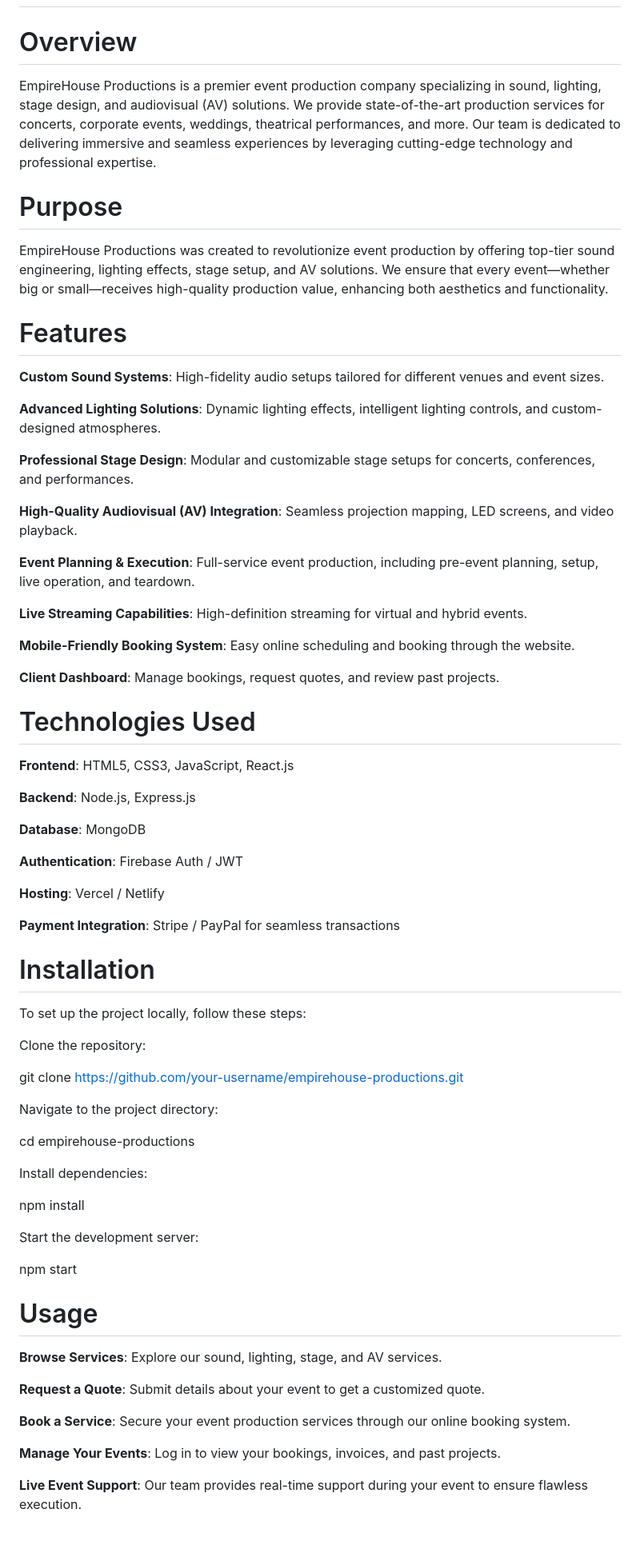
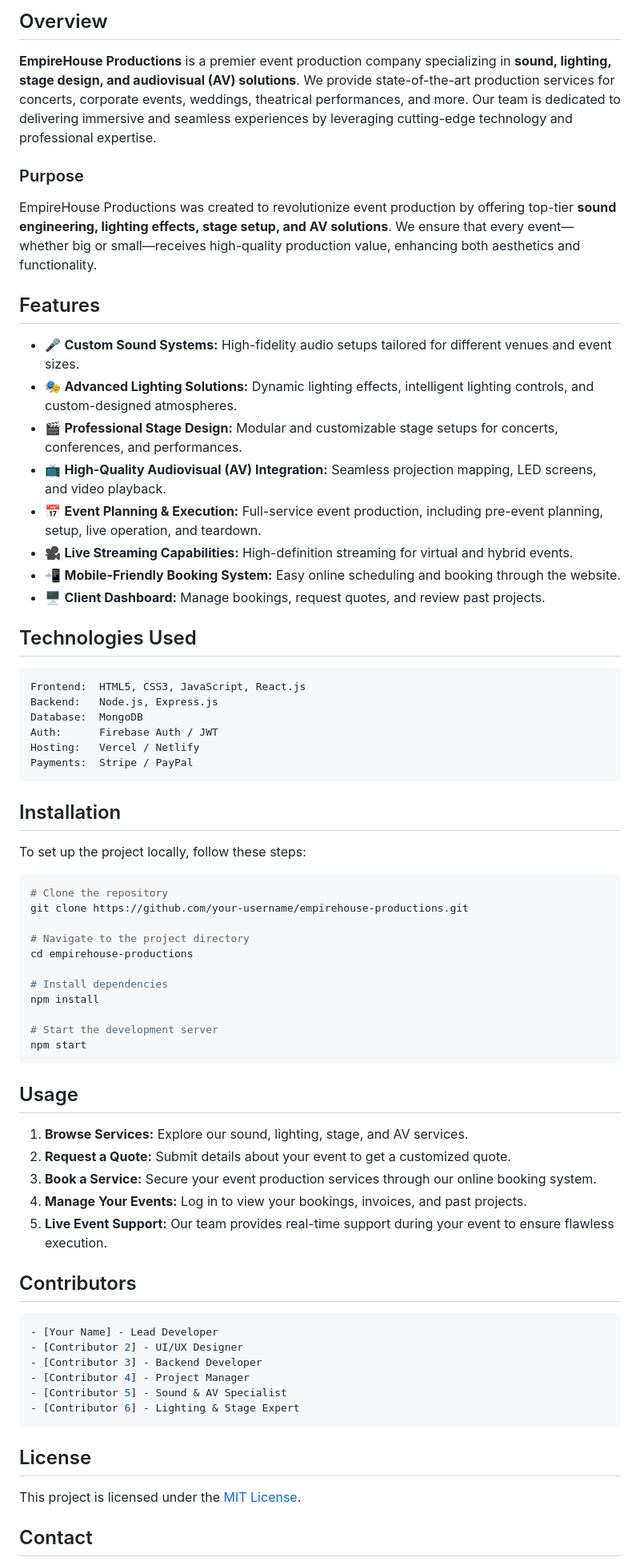
Before and after one commit to LungelwaMazibuko/101Programmers-EmpireHouse-Website, a Markdown page: README.md, the part around one of its changes. Shown at 80% size. Rendered like a GitHub page; blank space fills up the shorter version.

````diff
--- a/README.md
+++ b/README.md
@@ -3,74 +4,74 @@
 
+## Overview
 
-# Overview
+**EmpireHouse Productions** is a premier event production company specializing in **sound, lighting, stage design, and audiovisual (AV) solutions**. We provide state-of-the-art production services for concerts, corporate events, weddings, theatrical performances, and more. Our team is dedicated to delivering immersive and seamless experiences by leveraging cutting-edge technology and professional expertise.
 
-EmpireHouse Productions is a premier event production company specializing in sound, lighting, stage design, and audiovisual (AV) solutions. We provide state-of-the-art production services for concerts, corporate events, weddings, theatrical performances, and more. Our team is dedicated to delivering immersive and seamless experiences by leveraging cutting-edge technology and professional expertise.
+### Purpose
 
-# Purpose
+EmpireHouse Productions was created to revolutionize event production by offering top-tier **sound engineering, lighting effects, stage setup, and AV solutions**. We ensure that every event—whether big or small—receives high-quality production value, enhancing both aesthetics and functionality.
 
-EmpireHouse Productions was created to revolutionize event production by offering top-tier sound engineering, lighting effects, stage setup, and AV solutions. We ensure that every event—whether big or small—receives high-quality production value, enhancing both aesthetics and functionality.
+## Features
 
-# Features
+- 🎤 **Custom Sound Systems:** High-fidelity audio setups tailored for different venues and event sizes.
+- 🎭 **Advanced Lighting Solutions:** Dynamic lighting effects, intelligent lighting controls, and custom-designed atmospheres.
+- 🎬 **Professional Stage Design:** Modular and customizable stage setups for concerts, conferences, and performances.
+- 📺 **High-Quality Audiovisual (AV) Integration:** Seamless projection mapping, LED screens, and video playback.
+- 📅 **Event Planning & Execution:** Full-service event production, including pre-event planning, setup, live operation, and teardown.
+- 🎥 **Live Streaming Capabilities:** High-definition streaming for virtual and hybrid events.
+- 📲 **Mobile-Friendly Booking System:** Easy online scheduling and booking through the website.
+- 🖥 **Client Dashboard:** Manage bookings, request quotes, and review past projects.
 
-**Custom Sound Systems**: High-fidelity audio setups tailored for different venues and event sizes.
+## Technologies Used
 
-**Advanced Lighting Solutions**: Dynamic lighting effects, intelligent lighting controls, and custom-designed atmospheres.
+```yaml
+Frontend:  HTML5, CSS3, JavaScript, React.js
+Backend:   Node.js, Express.js
+Database:  MongoDB
+Auth:      Firebase Auth / JWT
+Hosting:   Vercel / Netlify
+Payments:  Stripe / PayPal
+```
 
-**Professional Stage Design**: Modular and customizable stage setups for concerts, conferences, and performances.
-
-**High-Quality Audiovisual (AV) Integration**: Seamless projection mapping, LED screens, and video playback.
-
-**Event Planning & Execution**: Full-service event production, including pre-event planning, setup, live operation, and teardown.
-
-**Live Streaming Capabilities**: High-definition streaming for virtual and hybrid events.
-
-**Mobile-Friendly Booking System**: Easy online scheduling and booking through the website.
-
-**Client Dashboard**: Manage bookings, request quotes, and review past projects.
-
-# Technologies Used
-
-**Frontend**: HTML5, CSS3, JavaScript, React.js
-
-**Backend**: Node.js, Express.js
-
-**Database**: MongoDB
-
-**Authentication**: Firebase Auth / JWT
-
-**Hosting**: Vercel / Netlify
-
-**Payment Integration**: Stripe / PayPal for seamless transactions
-
-# Installation
+## Installation
 
 To set up the project locally, follow these steps:
 
-Clone the repository:
-
+```bash
+# Clone the repository
 git clone https://github.com/your-username/empirehouse-productions.git
 
-Navigate to the project directory:
-
+# Navigate to the project directory
 cd empirehouse-productions
 
-Install dependencies:
-
+# Install dependencies
 npm install
 
-Start the development server:
+# Start the development server
+npm start
+```
 
-npm start
+## Usage
 
-# Usage
+1. **Browse Services:** Explore our sound, lighting, stage, and AV services.
+2. **Request a Quote:** Submit details about your event to get a customized quote.
+3. **Book a Service:** Secure your event production services through our online booking system.
+4. **Manage Your Events:** Log in to view your bookings, invoices, and past projects.
+5. **Live Event Support:** Our team provides real-time support during your event to ensure flawless execution.
 
-**Browse Services**: Explore our sound, lighting, stage, and AV services.
+## Contributors
 
-**Request a Quote**: Submit details about your event to get a customized quote.
+```yaml
+- [Your Name] - Lead Developer
+- [Contributor 2] - UI/UX Designer
+- [Contributor 3] - Backend Developer
+- [Contributor 4] - Project Manager
+- [Contributor 5] - Sound & AV Specialist
+- [Contributor 6] - Lighting & Stage Expert
+```
 
-**Book a Service**: Secure your event production services through our online booking system.
+## License
 
-**Manage Your Events**: Log in to view your bookings, invoices, and past projects.
+This project is licensed under the [MIT License](LICENSE).
 
-**Live Event Support**: Our team provides real-time support during your event to ensure flawless execution.
+## Contact
 
````
Also changed, not shown: other parts of README.md (+2 -21 lines).
